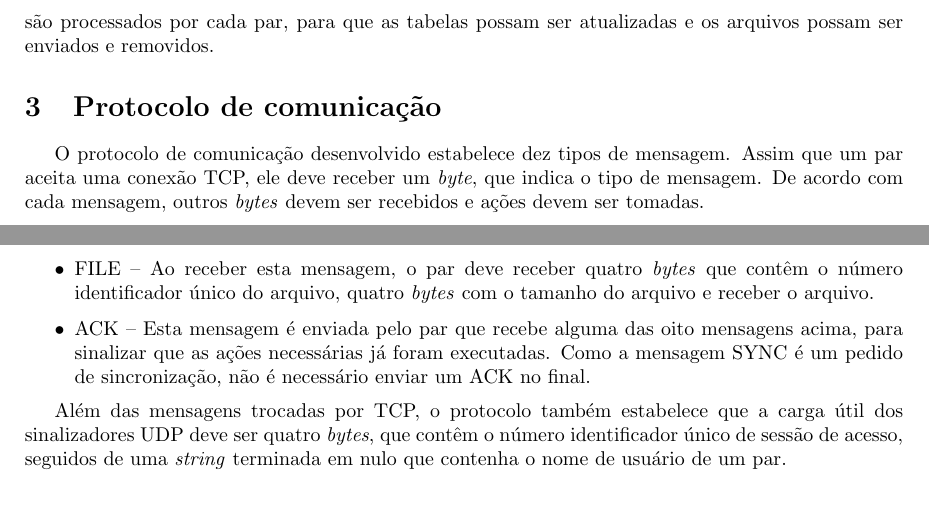
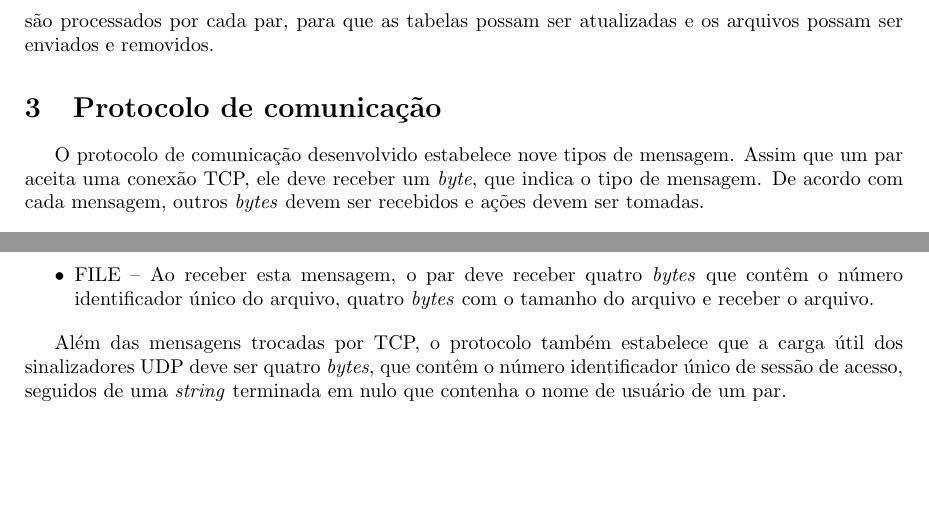
Before and after one commit to matheuscscp/fd8-torrent, a LaTeX document (doc/descricao.tex): two parts of page 6 of 6, joined at a grey line, cut so that both start at the same text. Compiled offline with pdfLaTeX.

Commit message:
Updating description

```diff
--- a/doc/descricao.tex
+++ b/doc/descricao.tex
@@ -254,7 +254,7 @@ Implementação -- Para implementar o balanceamento de arquivos, foi desenvolvid
 
 \indent
 
-O protocolo de comunicação desenvolvido estabelece dez tipos de mensagem. Assim que um par aceita uma conexão TCP, ele deve receber um \textit{byte}, que indica o tipo de mensagem. De acordo com cada mensagem, outros \textit{bytes} devem ser recebidos e ações devem ser tomadas.
+O protocolo de comunicação desenvolvido estabelece nove tipos de mensagem. Assim que um par aceita uma conexão TCP, ele deve receber um \textit{byte}, que indica o tipo de mensagem. De acordo com cada mensagem, outros \textit{bytes} devem ser recebidos e ações devem ser tomadas.
 
 \begin{itemize}
 	\item SYNC -- Ao receber esta mensagem, o par deve responder quatro \textit{bytes} com um número identificador único de sessão de acesso, serializar toda a informação atual do sistema de arquivos e enviar pela conexão TCP. Todos os pares que já estão na rede conhecem o número identificador da próxima sessão de acesso. Portanto, qualquer par que recebe uma mensagem de sincronização pode fornecer ao novo par um número identificador válido. Assim que o par que requisitou sincronização recebe seu número identificador, ele começa a enviar sinalizadores com este número. Os pares que recebem estes sinalizadores podem então colocar o novo par em suas tabelas e atualizar o número identificador da próxima sessão de acesso.
@@ -266,7 +266,6 @@ O protocolo de comunicação desenvolvido estabelece dez tipos de mensagem. Assi
 	\item DELETE FILE -- Ao receber esta mensagem, o par deve receber uma \textit{string} terminada em nulo que contém um caminho de arquivo e remover o arquivo do seu sistema de arquivos.
 	\item COMMANDS -- Ao receber esta mensagem, o par deve receber quatro \textit{bytes} que indicam o tamanho de uma fila de \textit{bytes}, receber a fila de \textit{bytes}, que contém a serialização de uma lista de comandos, e deserializar a fila de \textit{bytes} chamando o módulo responsável pelo sistema de arquivos. Ao remontar os comandos, o par deve processá-los, enviando arquivos para duplicação/balanceamento, removendo arquivos que não pertecem mais a ele e atualizando seu sistema de arquivos.
 	\item FILE -- Ao receber esta mensagem, o par deve receber quatro \textit{bytes} que contêm o número identificador único do arquivo, quatro \textit{bytes} com o tamanho do arquivo e receber o arquivo.
-	\item ACK -- Esta mensagem é enviada pelo par que recebe alguma das oito mensagens acima, para sinalizar que as ações necessárias já foram executadas. Como a mensagem SYNC é um pedido de sincronização, não é necessário enviar um ACK no final.
 \end{itemize}
 
 Além das mensagens trocadas por TCP, o protocolo também estabelece que a carga útil dos sinalizadores UDP deve ser quatro \textit{bytes}, que contêm o número identificador único de sessão de acesso, seguidos de uma \textit{string} terminada em nulo que contenha o nome de usuário de um par.
```
Also changed, not shown: doc/descricao.pdf.
